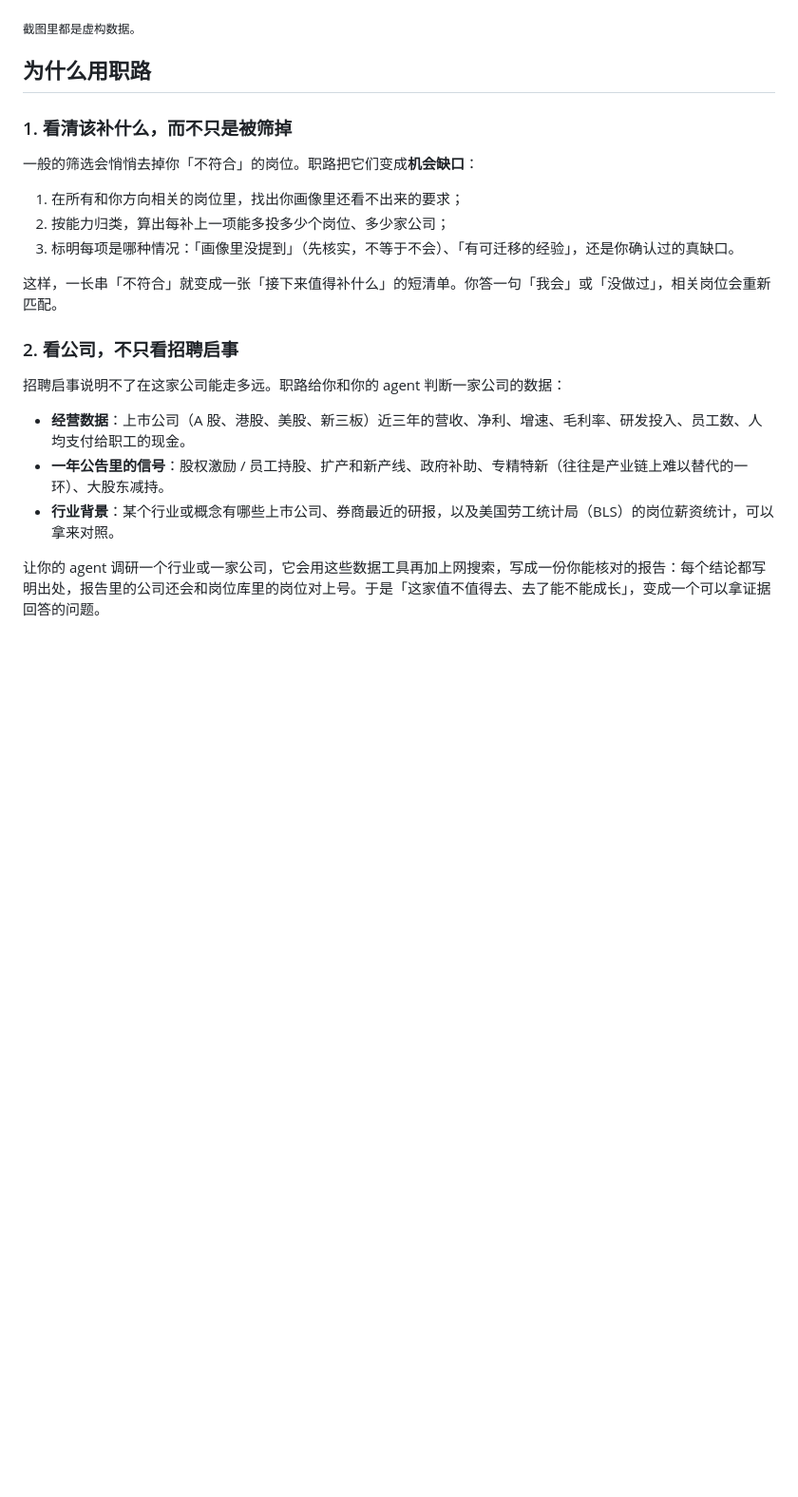
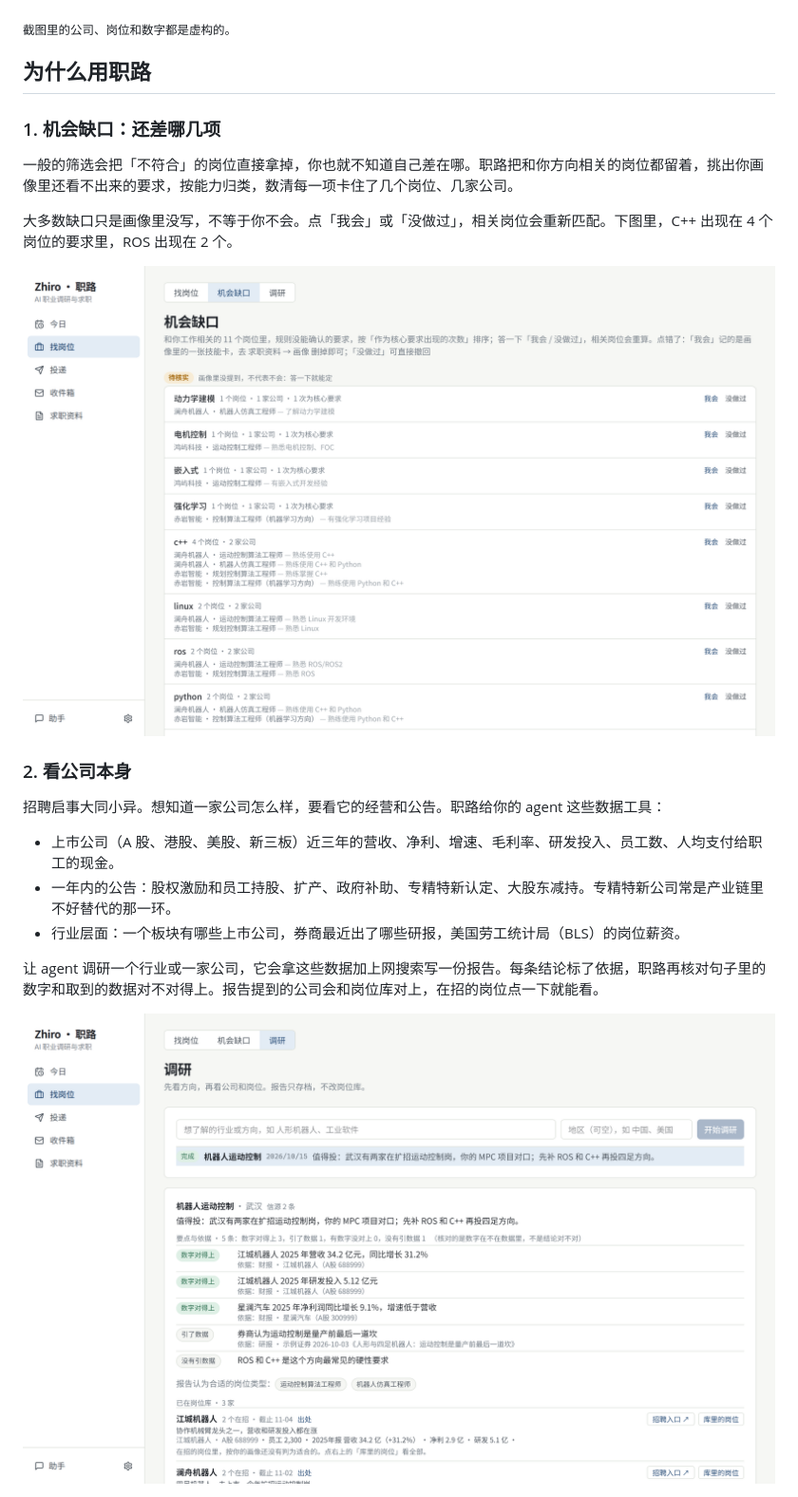
Before and after one commit to mazjq/zhiro, a Markdown page: README.zh-CN.md, the part around one of its changes. Shown at 95% size. Drawn GitHub-style; pictures changed too: docs/assets/gaps.png (added), docs/assets/research.png (added); blank space fills up the shorter version.

Commit message:
docs: plainer README opening; screenshots of opportunity gaps and research
Co-Authored-By: Claude Opus 5.5 <noreply@anthropic.com>

```diff
--- a/README.zh-CN.md
+++ b/README.zh-CN.md
@@ -22,29 +18,29 @@
 
 ![职路：按你的画像排好的岗位](docs/assets/jobs.png)
 
-<sub>截图里都是虚构数据。</sub>
+<sub>截图里的公司、岗位和数字都是虚构的。</sub>
 
 ## 为什么用职路
 
-### 1. 看清该补什么，而不只是被筛掉
+### 1. 机会缺口：还差哪几项
 
-一般的筛选会悄悄去掉你「不符合」的岗位。职路把它们变成**机会缺口**：
+一般的筛选会把「不符合」的岗位直接拿掉，你也就不知道自己差在哪。职路把和你方向相关的岗位都留着，挑出你画像里还看不出来的要求，按能力归类，数清每一项卡住了几个岗位、几家公司。
 
-1. 在所有和你方向相关的岗位里，找出你画像里还看不出来的要求；
-2. 按能力归类，算出每补上一项能多投多少个岗位、多少家公司；
-3. 标明每项是哪种情况：「画像里没提到」（先核实，不等于不会）、「有可迁移的经验」，还是你确认过的真缺口。
+大多数缺口只是画像里没写，不等于你不会。点「我会」或「没做过」，相关岗位会重新匹配。下图里，C++ 出现在 4 个岗位的要求里，ROS 出现在 2 个。
 
-这样，一长串「不符合」就变成一张「接下来值得补什么」的短清单。你答一句「我会」或「没做过」，相关岗位会重新匹配。
+![机会缺口：每项能力卡住了几个岗位](docs/assets/gaps.png)
 
-### 2. 看公司，不只看招聘启事
+### 2. 看公司本身
 
-招聘启事说明不了在这家公司能走多远。职路给你和你的 agent 判断一家公司的数据：
+招聘启事大同小异。想知道一家公司怎么样，要看它的经营和公告。职路给你的 agent 这些数据工具：
 
-- **经营数据**：上市公司（A 股、港股、美股、新三板）近三年的营收、净利、增速、毛利率、研发投入、员工数、人均支付给职工的现金。
-- **一年公告里的信号**：股权激励 / 员工持股、扩产和新产线、政府补助、专精特新（往往是产业链上难以替代的一环）、大股东减持。
-- **行业背景**：某个行业或概念有哪些上市公司、券商最近的研报，以及美国劳工统计局（BLS）的岗位薪资统计，可以拿来对照。
+- 上市公司（A 股、港股、美股、新三板）近三年的营收、净利、增速、毛利率、研发投入、员工数、人均支付给职工的现金。
+- 一年内的公告：股权激励和员工持股、扩产、政府补助、专精特新认定、大股东减持。专精特新公司常是产业链里不好替代的那一环。
+- 行业层面：一个板块有哪些上市公司，券商最近出了哪些研报，美国劳工统计局（BLS）的岗位薪资。
 
-让你的 agent 调研一个行业或一家公司，它会用这些数据工具再加上网搜索，写成一份你能核对的报告：每个结论都写明出处，报告里的公司还会和岗位库里的岗位对上号。于是「这家值不值得去、去了能不能成长」，变成一个可以拿证据回答的问题。
+让 agent 调研一个行业或一家公司，它会拿这些数据加上网搜索写一份报告。每条结论标了依据，职路再核对句子里的数字和取到的数据对不对得上。报告提到的公司会和岗位库对上，在招的岗位点一下就能看。
+
+![调研报告：要点、依据、提到的公司](docs/assets/research.png)
 
 <img src="docs/assets/company-intel.png" alt="一家公司的情况卡：营收、研发、人均职工现金" width="520">
 
```
Also changed, not shown: other parts of README.zh-CN.md (+16 -19 lines), README.md (+53 -55 lines).
